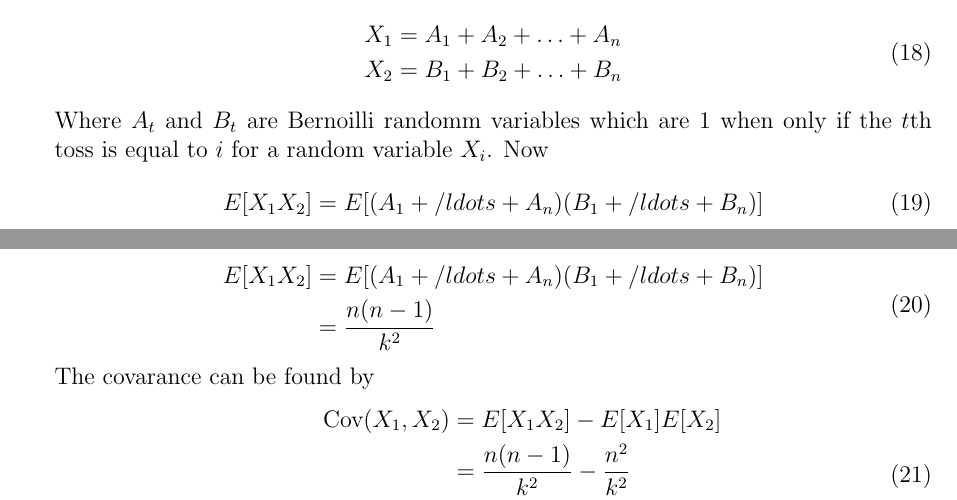
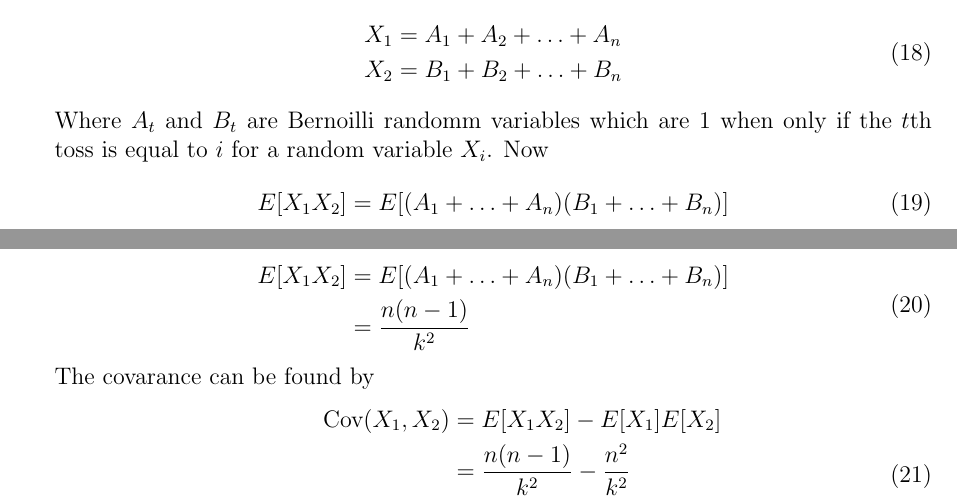
Before and after one commit to hershal/ee351k, a LaTeX problem sheet (homeworks/hw7/writeup.tex): two parts of pages 4 and 5 of 6, joined at a grey line, cut so that both start at the same text. Compiled offline with pdfLaTeX.

Commit message:
fixed minor typo with ldots

```diff
--- a/homeworks/hw7/writeup.tex
+++ b/homeworks/hw7/writeup.tex
@@ -250,13 +250,13 @@
       variable $X_i$. Now
       \begin{equation}
         \label{eq:5-e-0}
-        E[X_1X_2] = E[(A_1 + /ldots + A_n)(B_1 + /ldots + B_n)]
+        E[X_1X_2] = E[(A_1 + \ldots + A_n)(B_1 + \ldots + B_n)]
       \end{equation}
       By the binomial theorem,
       \begin{equation}
         \label{eq:5-e-1}
         \begin{aligned}
-          E[X_1X_2] & = E[(A_1 + /ldots + A_n)(B_1 + /ldots + B_n)] \\
+          E[X_1X_2] & = E[(A_1 + \ldots + A_n)(B_1 + \ldots + B_n)] \\
           &= \frac{n(n-1)}{k^2} \\
         \end{aligned}
       \end{equation}
```
